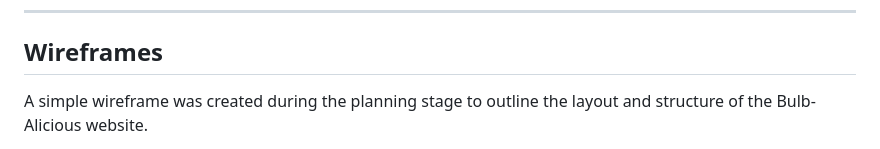
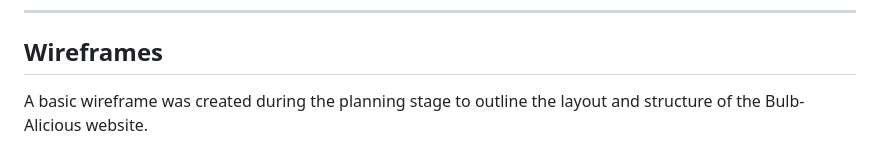
Before and after one commit to Luke-Smith92/Bulb-Alcious-milestone-project1, a Markdown page: README.md, the part around one of its changes. Rendered like a GitHub page.

Commit message:
Revise wireframe description and update image link
Updated wireframe description and image path in README.

```diff
--- a/README.md
+++ b/README.md
@@ -22,5 +22,5 @@ The website has been designed with simplicity and clarity in mind, making it acc
 ---
 ## Wireframes
 
-A simple wireframe was created during the planning stage to outline the layout and structure of the Bulb-Alicious website.
+A basic wireframe was created during the planning stage to outline the layout and structure of the Bulb-Alicious website.
 
```
Also changed, not shown: other parts of README.md (+1 -1 lines).
